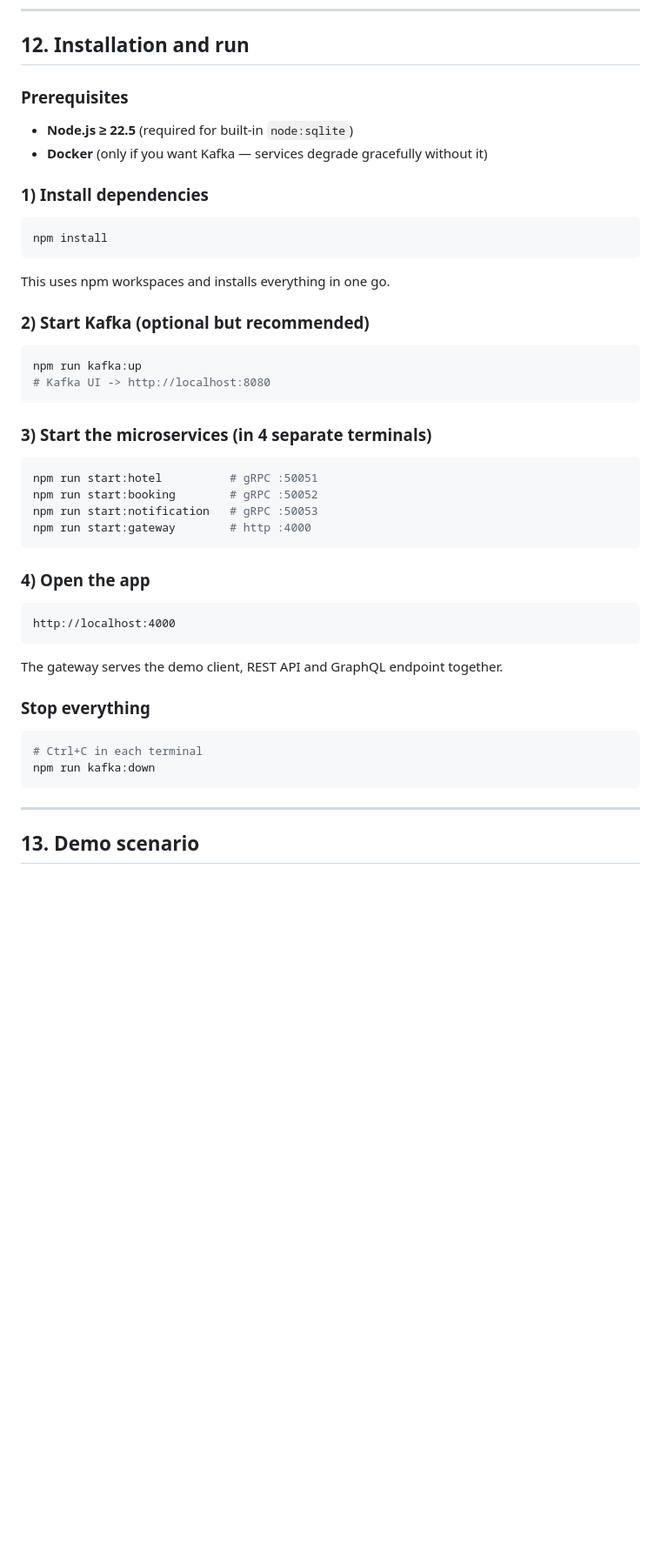
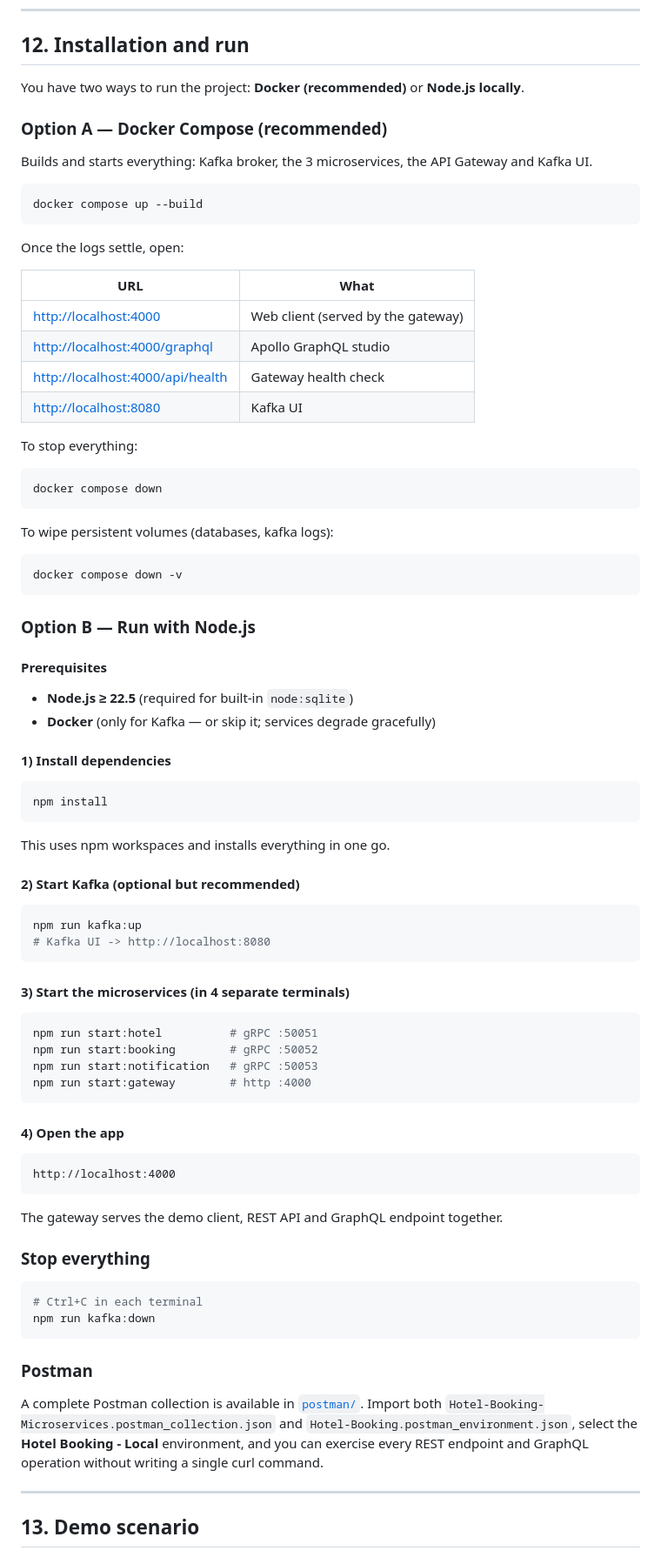
Before and after one commit to assilhedfi21/booking-hotel, a Markdown page: README.md, the part around one of its changes. Shown at 87% size. Rendered like a GitHub page; blank space fills up the shorter version.

Commit message:
docs(readme): replace ASCII art with Mermaid UML diagrams (architecture, use case, sequence, class) and add Docker + Postman sections

````diff
--- a/README.md
+++ b/README.md
@@ -364,12 +434,45 @@ Hotel-service ships with **seed data** (3 hotels, 5 rooms) so the demo is usable
 
 ## 12. Installation and run
 
-### Prerequisites
+You have two ways to run the project: **Docker (recommended)** or **Node.js locally**.
+
+### Option A — Docker Compose (recommended)
+
+Builds and starts everything: Kafka broker, the 3 microservices, the API Gateway and Kafka UI.
+
+```bash
+docker compose up --build
+```
+
+Once the logs settle, open:
+
+| URL | What |
+|-----|------|
+| <http://localhost:4000> | Web client (served by the gateway) |
+| <http://localhost:4000/graphql> | Apollo GraphQL studio |
+| <http://localhost:4000/api/health> | Gateway health check |
+| <http://localhost:8080> | Kafka UI |
+
+To stop everything:
+
+```bash
+docker compose down
+```
+
+To wipe persistent volumes (databases, kafka logs):
+
+```bash
+docker compose down -v
+```
+
+### Option B — Run with Node.js
+
+#### Prerequisites
 
 - **Node.js ≥ 22.5** (required for built-in `node:sqlite`)
-- **Docker** (only if you want Kafka — services degrade gracefully without it)
+- **Docker** (only for Kafka — or skip it; services degrade gracefully)
 
-### 1) Install dependencies
+#### 1) Install dependencies
 
 ```bash
 npm install
@@ -377,14 +480,14 @@ npm install
 
 This uses npm workspaces and installs everything in one go.
 
-### 2) Start Kafka (optional but recommended)
+#### 2) Start Kafka (optional but recommended)
 
 ```bash
 npm run kafka:up
 # Kafka UI -> http://localhost:8080
 ```
 
-### 3) Start the microservices (in 4 separate terminals)
+#### 3) Start the microservices (in 4 separate terminals)
 
 ```bash
 npm run start:hotel          # gRPC :50051
@@ -393,7 +496,7 @@ npm run start:notification   # gRPC :50053
 npm run start:gateway        # http :4000
 ```
 
-### 4) Open the app
+#### 4) Open the app
 
 ```
 http://localhost:4000
@@ -407,6 +510,14 @@ The gateway serves the demo client, REST API and GraphQL endpoint together.
 # Ctrl+C in each terminal
 npm run kafka:down
 ```
+
+### Postman
+
+A complete Postman collection is available in [`postman/`](./postman). Import both
+`Hotel-Booking-Microservices.postman_collection.json` and
+`Hotel-Booking.postman_environment.json`, select the **Hotel Booking - Local**
+environment, and you can exercise every REST endpoint and GraphQL operation
+without writing a single curl command.
 
 ---
 
````
Also changed, not shown: other parts of README.md (+184 -92 lines).
